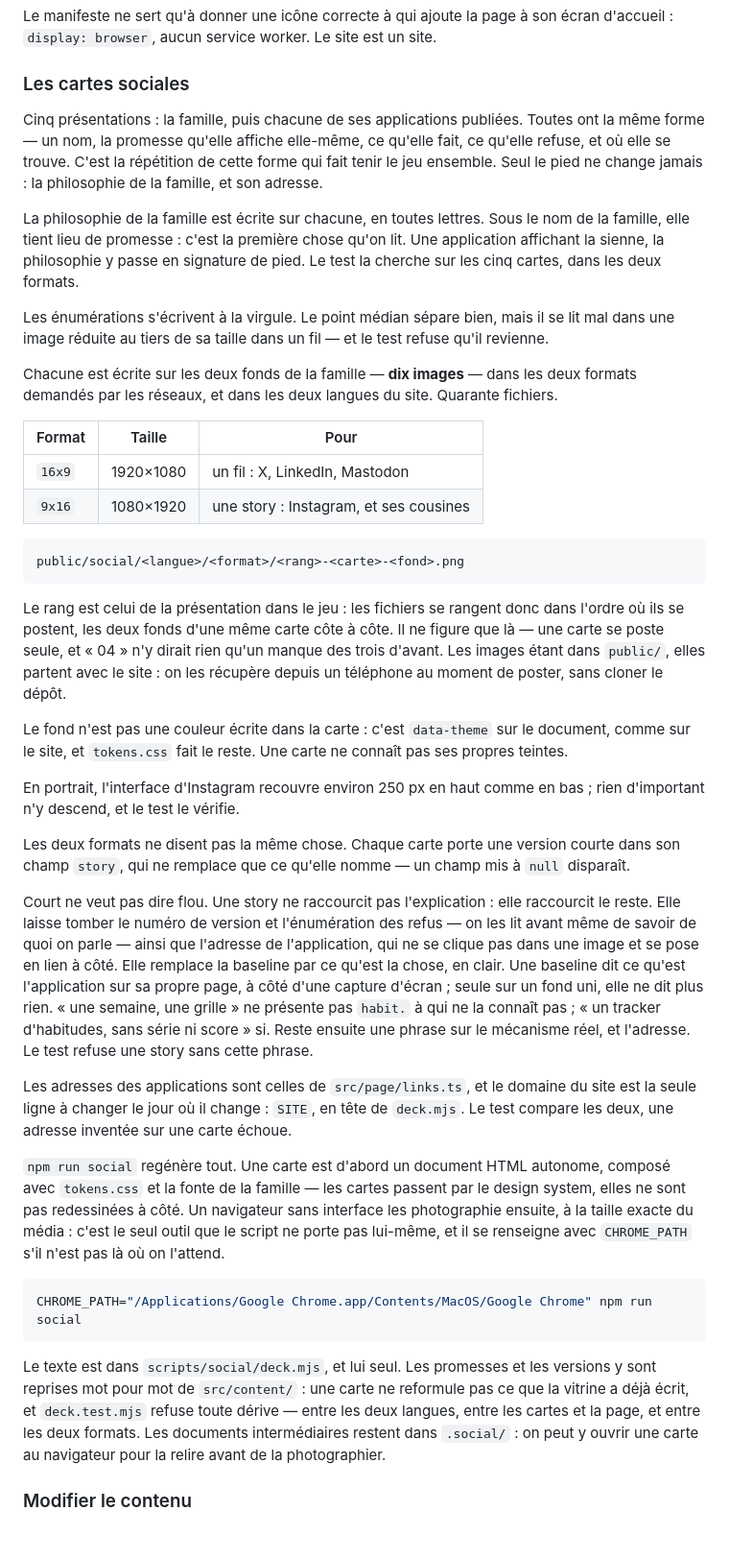
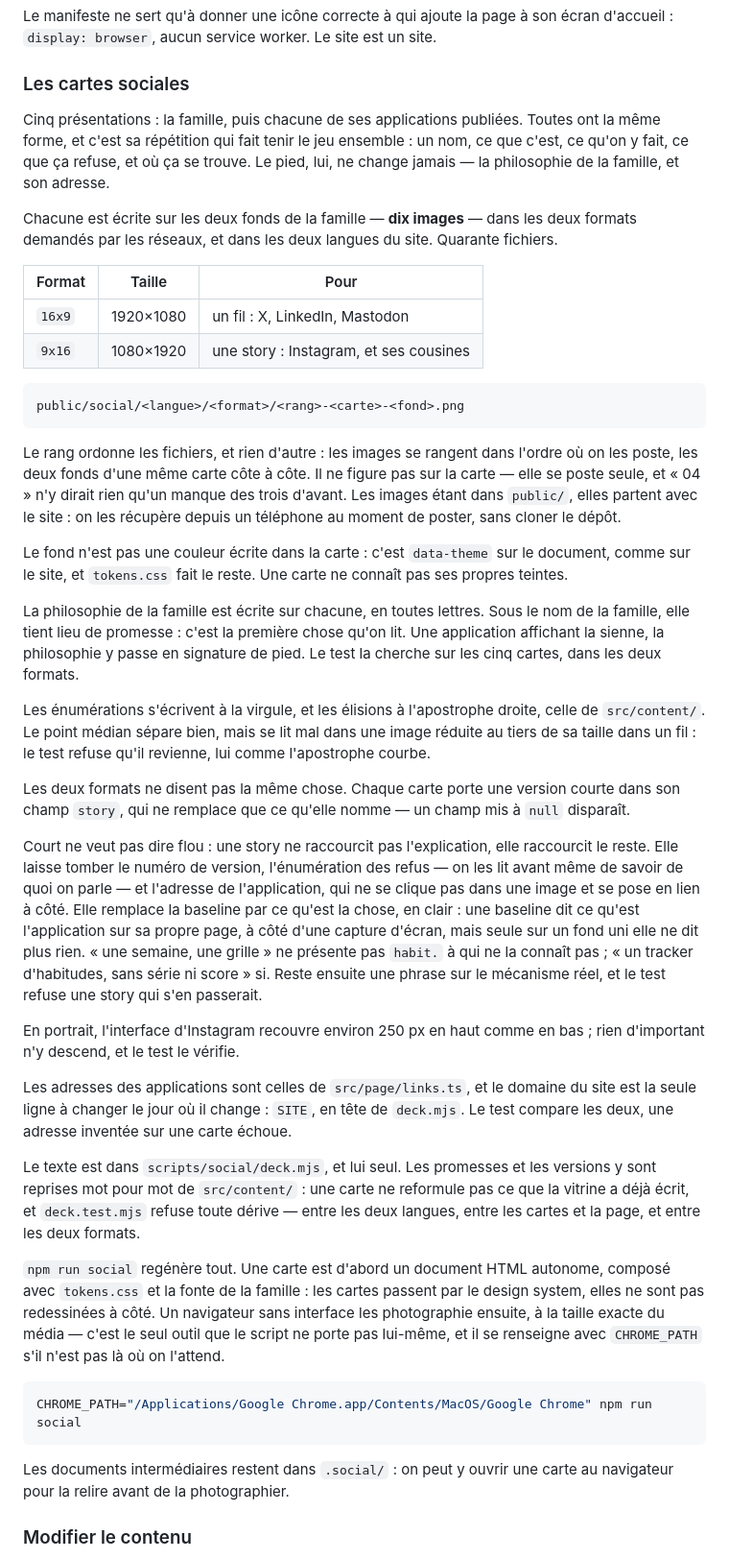
Before and after one commit to trced/trced, a Markdown page: README.md, the part around one of its changes. Shown at 96% size. Drawn GitHub-style; blank space fills up the shorter version.

Commit message:
Reprend la section des cartes dans le README
Six retouches successives l'avaient laissée avec des raccords en plein
milieu de phrase, la philosophie décrite deux fois, et le décompte des
images relégué après des considérations de ponctuation.

Elle était aussi coupée à soixante-dix-huit caractères, quand tout le
fichier écrit un paragraphe par ligne. Elle suit maintenant la même
convention que le reste.

Rien n'y change de fond, sinon les deux règles ajoutées depuis : l'adresse
de l'application quitte les stories, et le rang ne figure plus que dans le
nom de fichier.

Co-Authored-By: Claude Opus 5 <noreply@anthropic.com>
Claude-Session: https://claude.ai/code/session_01FhZ9oPJ5jSmLPT6L8J5i7r

````diff
--- a/README.md
+++ b/README.md
@@ -73,85 +73,44 @@ Le manifeste ne sert qu'à donner une icône correcte à qui ajoute la page à s
 
 ### Les cartes sociales
 
-Cinq présentations : la famille, puis chacune de ses applications publiées.
-Toutes ont la même forme — un nom, la promesse qu'elle affiche elle-même, ce
-qu'elle fait, ce qu'elle refuse, et où elle se trouve. C'est la répétition de
-cette forme qui fait tenir le jeu ensemble. Seul le pied ne change jamais :
-la philosophie de la famille, et son adresse.
+Cinq présentations : la famille, puis chacune de ses applications publiées. Toutes ont la même forme, et c'est sa répétition qui fait tenir le jeu ensemble : un nom, ce que c'est, ce qu'on y fait, ce que ça refuse, et où ça se trouve. Le pied, lui, ne change jamais — la philosophie de la famille, et son adresse.
 
-La philosophie de la famille est écrite sur chacune, en toutes lettres. Sous
-le nom de la famille, elle tient lieu de promesse : c'est la première chose
-qu'on lit. Une application affichant la sienne, la philosophie y passe en
-signature de pied. Le test la cherche sur les cinq cartes, dans les deux
-formats.
+Chacune est écrite sur les deux fonds de la famille — **dix images** — dans les deux formats demandés par les réseaux, et dans les deux langues du site. Quarante fichiers.
 
-Les énumérations s'écrivent à la virgule. Le point médian sépare bien, mais
-il se lit mal dans une image réduite au tiers de sa taille dans un fil — et
-le test refuse qu'il revienne.
-
-Chacune est écrite sur les deux fonds de la famille — **dix images** — dans
-les deux formats demandés par les réseaux, et dans les deux langues du site.
-Quarante fichiers.
-
-| Format | Taille    | Pour                                  |
-| ------ | --------- | ------------------------------------- |
-| `16x9` | 1920×1080 | un fil : X, LinkedIn, Mastodon        |
+| Format | Taille    | Pour                                   |
+| ------ | --------- | -------------------------------------- |
+| `16x9` | 1920×1080 | un fil : X, LinkedIn, Mastodon         |
 | `9x16` | 1080×1920 | une story : Instagram, et ses cousines |
 
 ```
 public/social/<langue>/<format>/<rang>-<carte>-<fond>.png
 ```
 
-Le rang est celui de la présentation dans le jeu : les fichiers se rangent
-donc dans l'ordre où ils se postent, les deux fonds d'une même carte côte à
-côte. Il ne figure que là — une carte se poste seule, et « 04 » n'y dirait
-rien qu'un manque des trois d'avant. Les images étant dans `public/`, elles partent avec le site : on les
-récupère depuis un téléphone au moment de poster, sans cloner le dépôt.
+Le rang ordonne les fichiers, et rien d'autre : les images se rangent dans l'ordre où on les poste, les deux fonds d'une même carte côte à côte. Il ne figure pas sur la carte — elle se poste seule, et « 04 » n'y dirait rien qu'un manque des trois d'avant. Les images étant dans `public/`, elles partent avec le site : on les récupère depuis un téléphone au moment de poster, sans cloner le dépôt.
 
-Le fond n'est pas une couleur écrite dans la carte : c'est `data-theme` sur le
-document, comme sur le site, et `tokens.css` fait le reste. Une carte ne
-connaît pas ses propres teintes.
+Le fond n'est pas une couleur écrite dans la carte : c'est `data-theme` sur le document, comme sur le site, et `tokens.css` fait le reste. Une carte ne connaît pas ses propres teintes.
 
-En portrait, l'interface d'Instagram recouvre environ 250 px en haut comme en
-bas ; rien d'important n'y descend, et le test le vérifie.
+La philosophie de la famille est écrite sur chacune, en toutes lettres. Sous le nom de la famille, elle tient lieu de promesse : c'est la première chose qu'on lit. Une application affichant la sienne, la philosophie y passe en signature de pied. Le test la cherche sur les cinq cartes, dans les deux formats.
 
-Les deux formats ne disent pas la même chose. Chaque carte porte une version
-courte dans son champ `story`, qui ne remplace que ce qu'elle nomme — un
-champ mis à `null` disparaît.
+Les énumérations s'écrivent à la virgule, et les élisions à l'apostrophe droite, celle de `src/content/`. Le point médian sépare bien, mais se lit mal dans une image réduite au tiers de sa taille dans un fil : le test refuse qu'il revienne, lui comme l'apostrophe courbe.
 
-Court ne veut pas dire flou. Une story ne raccourcit pas l'explication : elle
-raccourcit le reste. Elle laisse tomber le numéro de version et l'énumération
-des refus — on les lit avant même de savoir de quoi on parle — ainsi que
-l'adresse de l'application, qui ne se clique pas dans une image et se pose en
-lien à côté. Elle remplace la baseline par ce qu'est la chose, en clair. Une baseline dit ce
-qu'est l'application sur sa propre page, à côté d'une capture d'écran ; seule
-sur un fond uni, elle ne dit plus rien. « une semaine, une grille » ne
-présente pas `habit.` à qui ne la connaît pas ; « un tracker d'habitudes,
-sans série ni score » si. Reste ensuite une phrase sur le mécanisme réel, et
-l'adresse. Le test refuse une story sans cette phrase.
+Les deux formats ne disent pas la même chose. Chaque carte porte une version courte dans son champ `story`, qui ne remplace que ce qu'elle nomme — un champ mis à `null` disparaît.
 
-Les adresses des applications sont celles de `src/page/links.ts`, et le
-domaine du site est la seule ligne à changer le jour où il change :
-`SITE`, en tête de `deck.mjs`. Le test compare les deux, une adresse
-inventée sur une carte échoue.
+Court ne veut pas dire flou : une story ne raccourcit pas l'explication, elle raccourcit le reste. Elle laisse tomber le numéro de version, l'énumération des refus — on les lit avant même de savoir de quoi on parle — et l'adresse de l'application, qui ne se clique pas dans une image et se pose en lien à côté. Elle remplace la baseline par ce qu'est la chose, en clair : une baseline dit ce qu'est l'application sur sa propre page, à côté d'une capture d'écran, mais seule sur un fond uni elle ne dit plus rien. « une semaine, une grille » ne présente pas `habit.` à qui ne la connaît pas ; « un tracker d'habitudes, sans série ni score » si. Reste ensuite une phrase sur le mécanisme réel, et le test refuse une story qui s'en passerait.
 
-`npm run social` regénère tout. Une carte est d'abord un document HTML
-autonome, composé avec `tokens.css` et la fonte de la famille — les cartes
-passent par le design system, elles ne sont pas redessinées à côté. Un
-navigateur sans interface les photographie ensuite, à la taille exacte du
-média : c'est le seul outil que le script ne porte pas lui-même, et il se
-renseigne avec `CHROME_PATH` s'il n'est pas là où on l'attend.
+En portrait, l'interface d'Instagram recouvre environ 250 px en haut comme en bas ; rien d'important n'y descend, et le test le vérifie.
+
+Les adresses des applications sont celles de `src/page/links.ts`, et le domaine du site est la seule ligne à changer le jour où il change : `SITE`, en tête de `deck.mjs`. Le test compare les deux, une adresse inventée sur une carte échoue.
+
+Le texte est dans `scripts/social/deck.mjs`, et lui seul. Les promesses et les versions y sont reprises mot pour mot de `src/content/` : une carte ne reformule pas ce que la vitrine a déjà écrit, et `deck.test.mjs` refuse toute dérive — entre les deux langues, entre les cartes et la page, et entre les deux formats.
+
+`npm run social` regénère tout. Une carte est d'abord un document HTML autonome, composé avec `tokens.css` et la fonte de la famille : les cartes passent par le design system, elles ne sont pas redessinées à côté. Un navigateur sans interface les photographie ensuite, à la taille exacte du média — c'est le seul outil que le script ne porte pas lui-même, et il se renseigne avec `CHROME_PATH` s'il n'est pas là où on l'attend.
 
 ```bash
 CHROME_PATH="/Applications/Google Chrome.app/Contents/MacOS/Google Chrome" npm run social
 ```
 
-Le texte est dans `scripts/social/deck.mjs`, et lui seul. Les promesses et
-les versions y sont reprises mot pour mot de `src/content/` : une carte ne
-reformule pas ce que la vitrine a déjà écrit, et `deck.test.mjs` refuse toute
-dérive — entre les deux langues, entre les cartes et la page, et entre les
-deux formats. Les documents intermédiaires restent dans `.social/` : on peut
-y ouvrir une carte au navigateur pour la relire avant de la photographier.
+Les documents intermédiaires restent dans `.social/` : on peut y ouvrir une carte au navigateur pour la relire avant de la photographier.
 
 ### Modifier le contenu
 
````
Also changed, not shown: other parts of README.md (+1 -1 lines).
